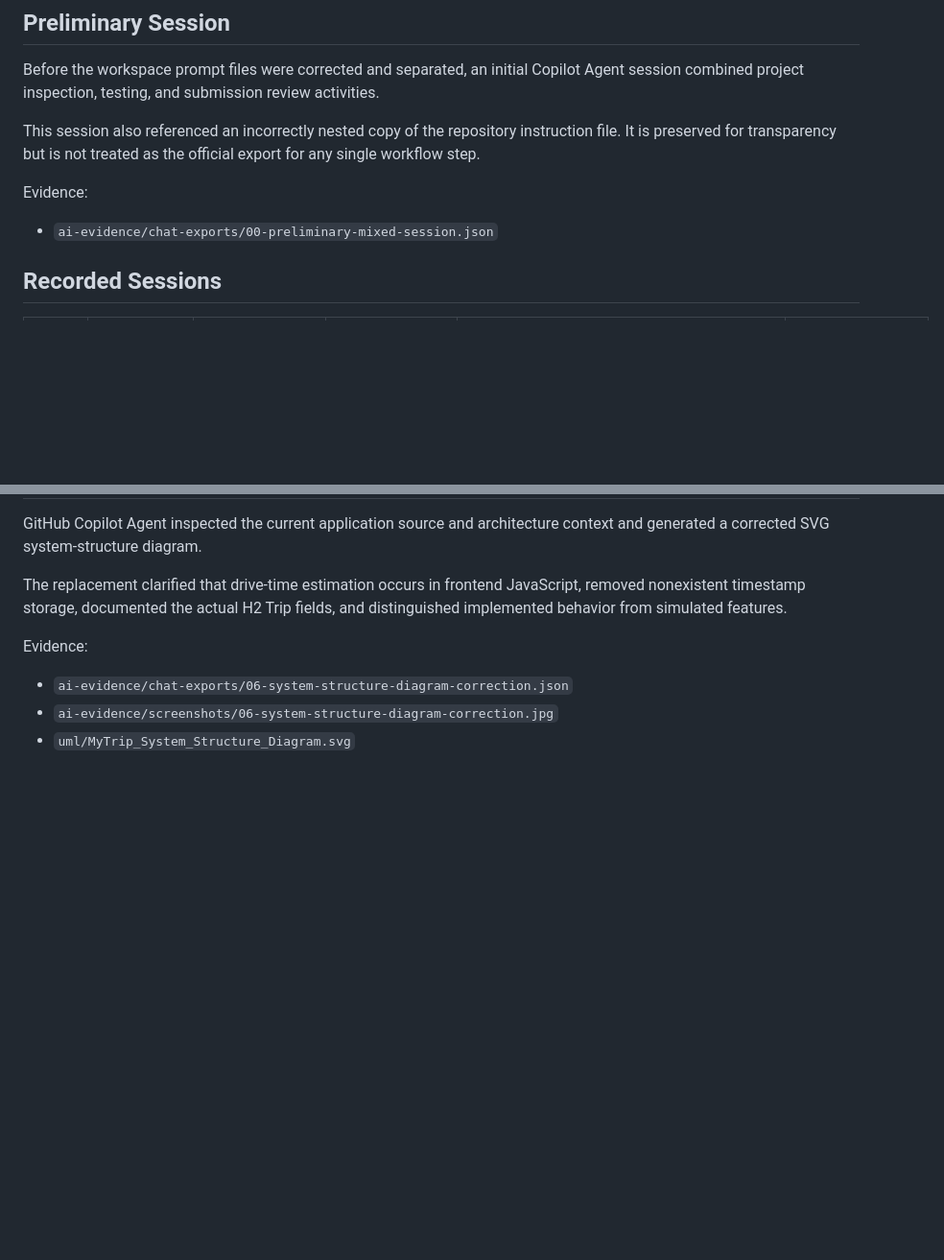
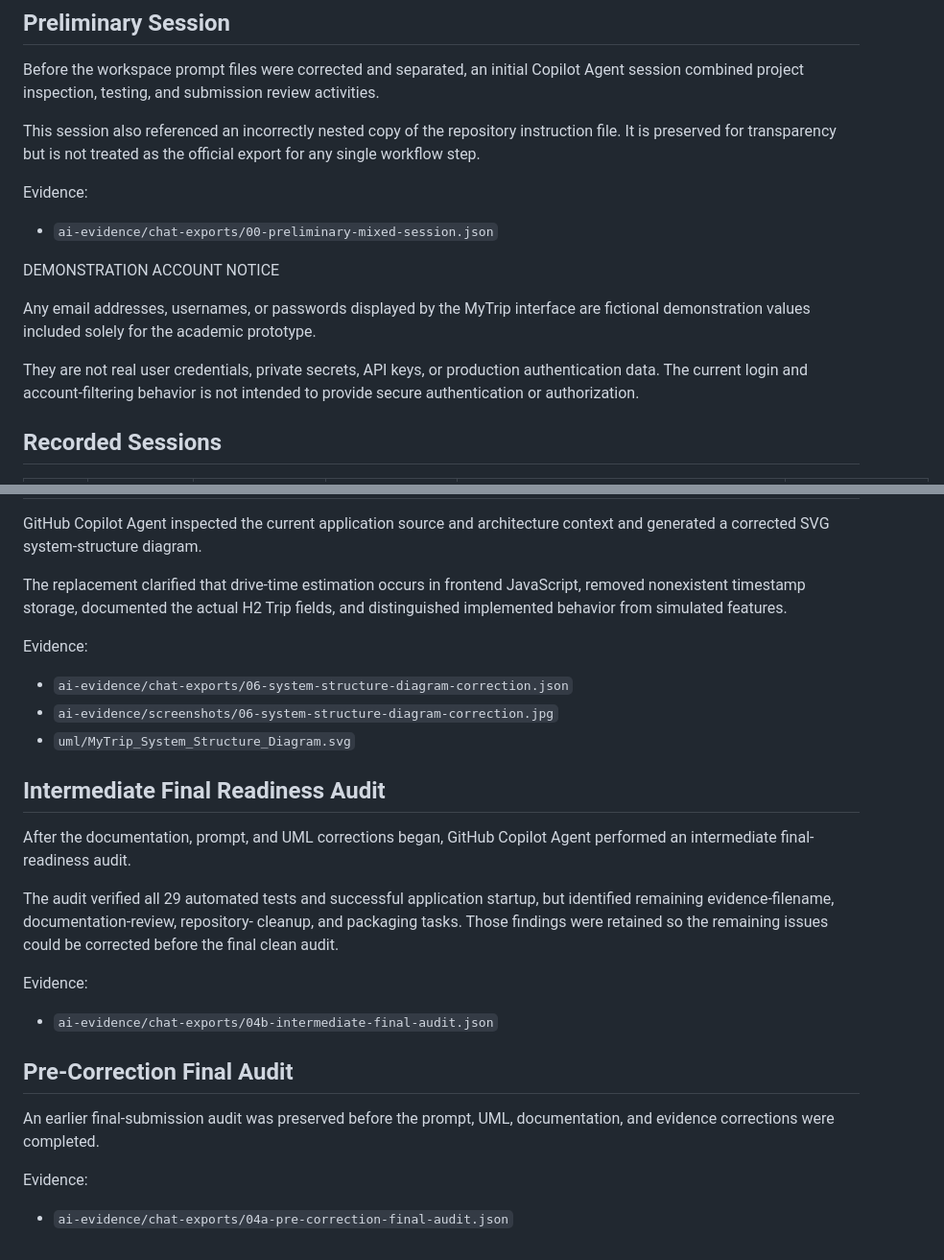
Before and after one commit to Angelicat-lol/CS4398, a Markdown page: MyTrip_Final_Submission/ai-evidence/AI_USAGE_LOG.md, 2 parts joined by grey strips. Shown at 96% size. Drawn GitHub-style; blank space fills up the shorter version.

Commit message:
Update AI usage log for audit history

```diff
--- a/MyTrip_Final_Submission/ai-evidence/AI_USAGE_LOG.md
+++ b/MyTrip_Final_Submission/ai-evidence/AI_USAGE_LOG.md
@@ -25,6 +25,15 @@ official export for any single workflow step.
 Evidence:
 
 - `ai-evidence/chat-exports/00-preliminary-mixed-session.json`
+
+DEMONSTRATION ACCOUNT NOTICE
+
+Any email addresses, usernames, or passwords displayed by the MyTrip interface
+are fictional demonstration values included solely for the academic prototype.
+
+They are not real user credentials, private secrets, API keys, or production
+authentication data. The current login and account-filtering behavior is not
+intended to provide secure authentication or authorization.
 
 ## Recorded Sessions
 
@@ -197,3 +206,26 @@ Evidence:
 - `ai-evidence/chat-exports/06-system-structure-diagram-correction.json`
 - `ai-evidence/screenshots/06-system-structure-diagram-correction.jpg`
 - `uml/MyTrip_System_Structure_Diagram.svg`
+
+## Intermediate Final Readiness Audit
+
+After the documentation, prompt, and UML corrections began, GitHub Copilot
+Agent performed an intermediate final-readiness audit.
+
+The audit verified all 29 automated tests and successful application startup,
+but identified remaining evidence-filename, documentation-review, repository-
+cleanup, and packaging tasks. Those findings were retained so the remaining
+issues could be corrected before the final clean audit.
+
+Evidence:
+
+- `ai-evidence/chat-exports/04b-intermediate-final-audit.json`
+
+## Pre-Correction Final Audit
+
+An earlier final-submission audit was preserved before the prompt, UML,
+documentation, and evidence corrections were completed.
+
+Evidence:
+
+- `ai-evidence/chat-exports/04a-pre-correction-final-audit.json`
```
